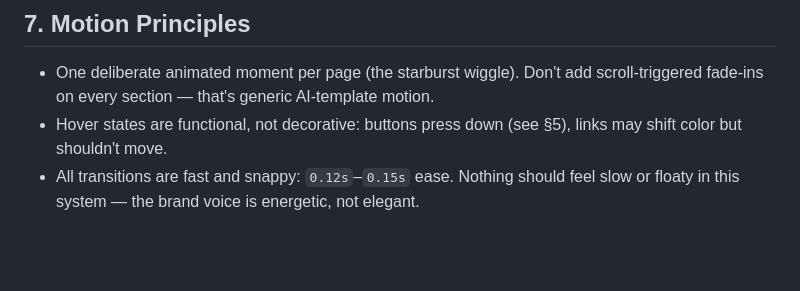
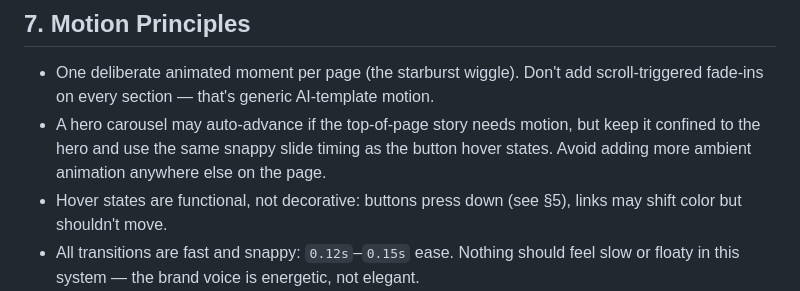
Before and after one commit to gaurav-08-patel/LuckyStrike, a Markdown page: frontend/design.md, the part around one of its changes. GitHub-like rendering; blank space fills up the shorter version.

Commit message:
refactor design documentation for consistency and clarity

```diff
--- a/frontend/design.md
+++ b/frontend/design.md
@@ -155,6 +171,7 @@ These are the recurring *shapes of information*, not just style — reuse the co
 ## 7. Motion Principles
 
 - One deliberate animated moment per page (the starburst wiggle). Don't add scroll-triggered fade-ins on every section — that's generic AI-template motion.
+- A hero carousel may auto-advance if the top-of-page story needs motion, but keep it confined to the hero and use the same snappy slide timing as the button hover states. Avoid adding more ambient animation anywhere else on the page.
 - Hover states are functional, not decorative: buttons press down (see §5), links may shift color but shouldn't move.
 - All transitions are fast and snappy: `0.12s`–`0.15s` ease. Nothing should feel slow or floaty in this system — the brand voice is energetic, not elegant.
 
```
Also changed, not shown: other parts of frontend/design.md (+94 -75 lines).
